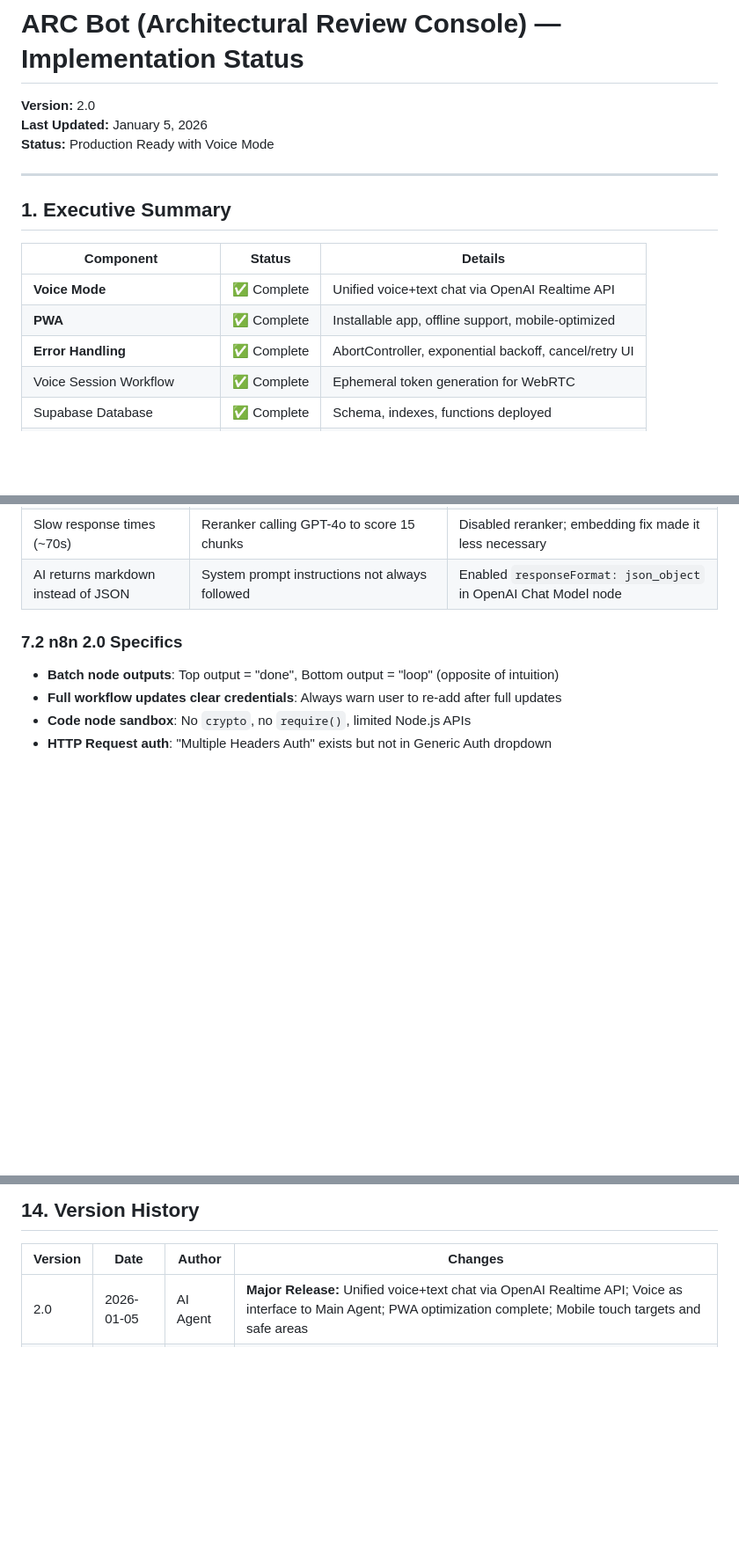
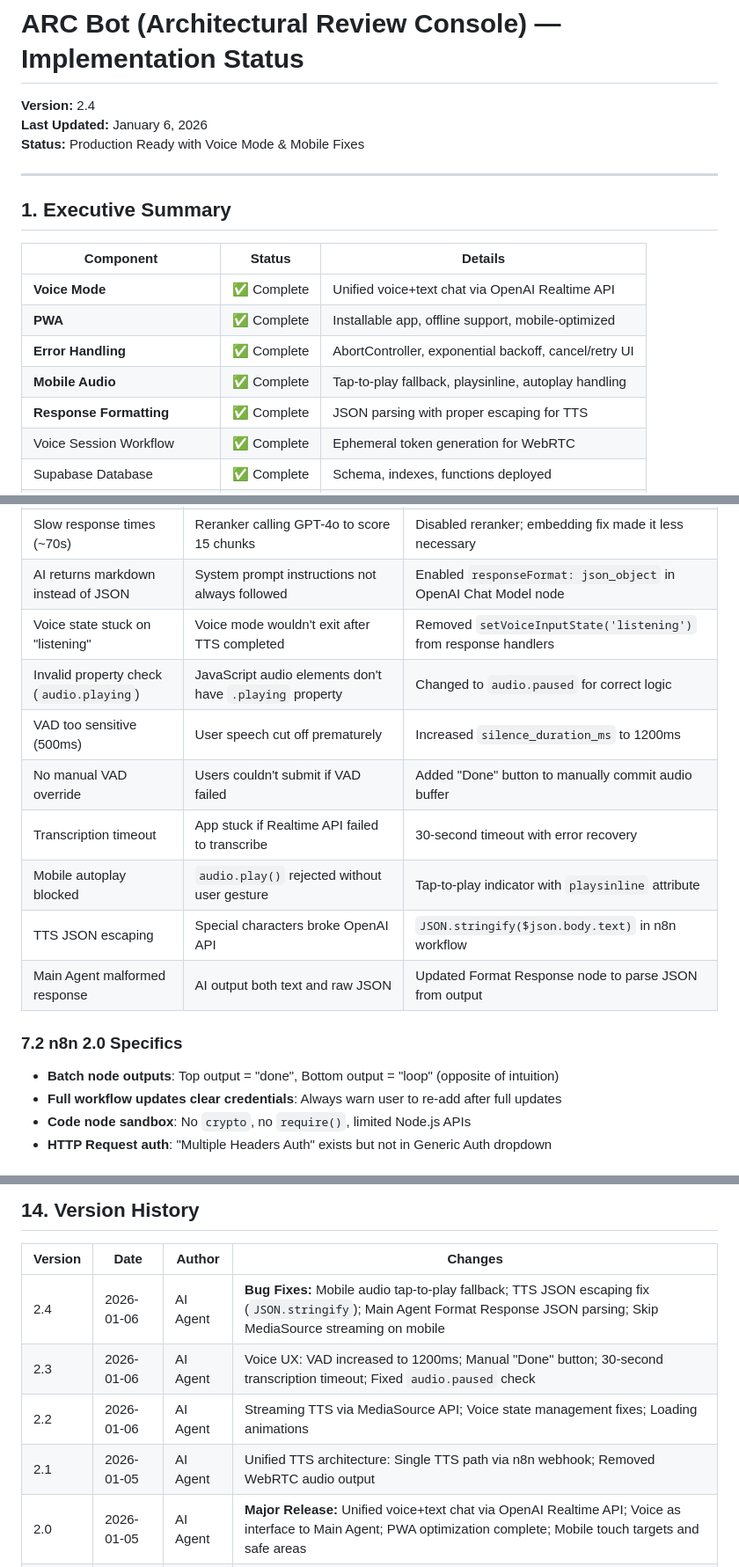
Before and after one commit to grysngrhm-tech/arc-bot, a Markdown page: docs/IMPLEMENTATION_STATUS.md, 3 parts joined by grey strips. Shown at 88% size. Rendered like a GitHub page; blank space fills up the shorter version.

```diff
--- a/docs/IMPLEMENTATION_STATUS.md
+++ b/docs/IMPLEMENTATION_STATUS.md
@@ -1,8 +1,8 @@
 # ARC Bot (Architectural Review Console) — Implementation Status
 
-**Version:** 2.0
-**Last Updated:** January 5, 2026
-**Status:** Production Ready with Voice Mode
+**Version:** 2.4
+**Last Updated:** January 6, 2026
+**Status:** Production Ready with Voice Mode & Mobile Fixes
 
 ---
 
@@ -13,6 +13,8 @@
 | **Voice Mode** | ✅ Complete | Unified voice+text chat via OpenAI Realtime API |
 | **PWA** | ✅ Complete | Installable app, offline support, mobile-optimized |
 | **Error Handling** | ✅ Complete | AbortController, exponential backoff, cancel/retry UI |
+| **Mobile Audio** | ✅ Complete | Tap-to-play fallback, playsinline, autoplay handling |
+| **Response Formatting** | ✅ Complete | JSON parsing with proper escaping for TTS |
 | Voice Session Workflow | ✅ Complete | Ephemeral token generation for WebRTC |
 | Supabase Database | ✅ Complete | Schema, indexes, functions deployed |
 | Storage Bucket | ✅ Complete | `arc-documents` bucket created |
@@ -350,6 +352,14 @@ All exhibits from the Architectural Design Guidelines have been vectorized and a
 | City code chunks not found | Vector similarity was 0 due to embedding mismatch | Re-uploaded chunks with correct embedding model |
 | Slow response times (~70s) | Reranker calling GPT-4o to score 15 chunks | Disabled reranker; embedding fix made it less necessary |
 | AI returns markdown instead of JSON | System prompt instructions not always followed | Enabled `responseFormat: json_object` in OpenAI Chat Model node |
+| Voice state stuck on "listening" | Voice mode wouldn't exit after TTS completed | Removed `setVoiceInputState('listening')` from response handlers |
+| Invalid property check (`audio.playing`) | JavaScript audio elements don't have `.playing` property | Changed to `audio.paused` for correct logic |
+| VAD too sensitive (500ms) | User speech cut off prematurely | Increased `silence_duration_ms` to 1200ms |
+| No manual VAD override | Users couldn't submit if VAD failed | Added "Done" button to manually commit audio buffer |
+| Transcription timeout | App stuck if Realtime API failed to transcribe | 30-second timeout with error recovery |
+| Mobile autoplay blocked | `audio.play()` rejected without user gesture | Tap-to-play indicator with `playsinline` attribute |
+| TTS JSON escaping | Special characters broke OpenAI API | `JSON.stringify($json.body.text)` in n8n workflow |
+| Main Agent malformed response | AI output both text and raw JSON | Updated Format Response node to parse JSON from output |
 
 ### 7.2 n8n 2.0 Specifics
 
@@ -611,6 +621,10 @@ const ErrorTypes = {
 
 | Version | Date | Author | Changes |
 |---------|------|--------|---------|
+| 2.4 | 2026-01-06 | AI Agent | **Bug Fixes:** Mobile audio tap-to-play fallback; TTS JSON escaping fix (`JSON.stringify`); Main Agent Format Response JSON parsing; Skip MediaSource streaming on mobile |
+| 2.3 | 2026-01-06 | AI Agent | Voice UX: VAD increased to 1200ms; Manual "Done" button; 30-second transcription timeout; Fixed `audio.paused` check |
+| 2.2 | 2026-01-06 | AI Agent | Streaming TTS via MediaSource API; Voice state management fixes; Loading animations |
+| 2.1 | 2026-01-05 | AI Agent | Unified TTS architecture: Single TTS path via n8n webhook; Removed WebRTC audio output |
 | 2.0 | 2026-01-05 | AI Agent | **Major Release:** Unified voice+text chat via OpenAI Realtime API; Voice as interface to Main Agent; PWA optimization complete; Mobile touch targets and safe areas |
 | 1.8 | 2026-01-05 | AI Agent | Voice mode with full-screen overlay; OpenAI Realtime API integration; WebRTC audio |
 | 1.7 | 2026-01-05 | AI Agent | PWA features: Service worker, manifest, install prompts; Mobile optimizations |
```
Also changed, not shown: README.md (+12 -3 lines), docs/ARCHITECTURE.md (+3 -2 lines).
